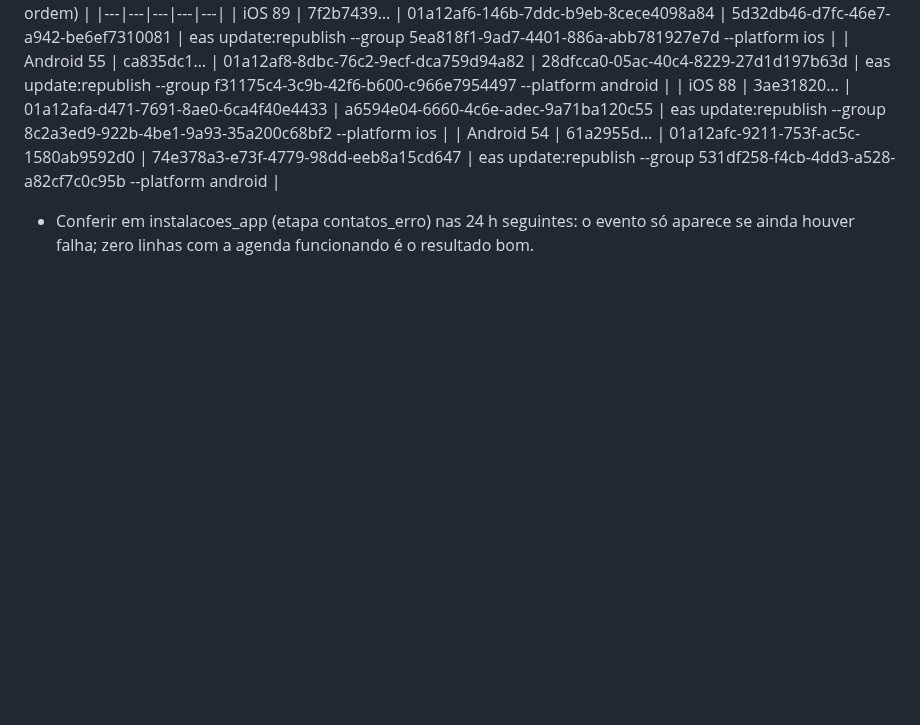
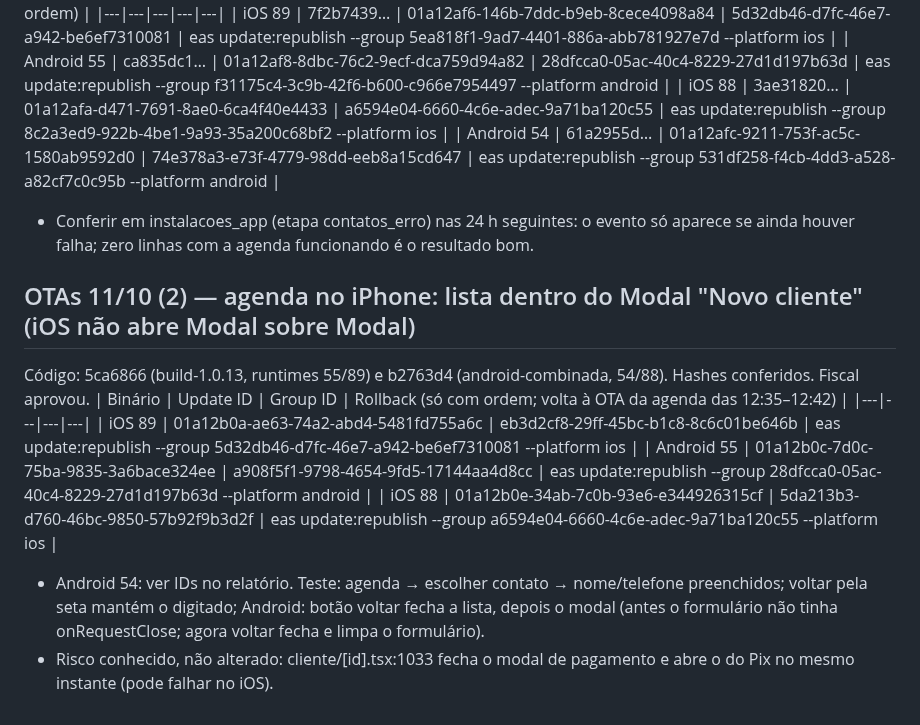
Before and after one commit to tiagorafaelbs-max/fiado-facil, a Markdown page: docs/release/PROXIMO-BUILD.md, the part around the change. Drawn GitHub-style; blank space fills up the shorter version.

Commit message:
docs: OTAs agenda modal 11/10
Co-Authored-By: Claude Sonnet 5.5 <noreply@anthropic.com>

```diff
--- a/docs/release/PROXIMO-BUILD.md
+++ b/docs/release/PROXIMO-BUILD.md
@@ -562,3 +562,13 @@ Código: 2851b3a (build-1.0.13, runtimes 55/89) e bcf25b5 (android-combinada, ru
 | iOS 88 | 3ae31820… | 01a12afa-d471-7691-8ae0-6ca4f40e4433 | a6594e04-6660-4c6e-adec-9a71ba120c55 | eas update:republish --group 8c2a3ed9-922b-4be1-9a93-35a200c68bf2 --platform ios |
 | Android 54 | 61a2955d… | 01a12afc-9211-753f-ac5c-1580ab9592d0 | 74e378a3-e73f-4779-98dd-eeb8a15cd647 | eas update:republish --group 531df258-f4cb-4dd3-a528-a82cf7c0c95b --platform android |
 - Conferir em instalacoes_app (etapa contatos_erro) nas 24 h seguintes: o evento só aparece se ainda houver falha; zero linhas com a agenda funcionando é o resultado bom.
+
+## OTAs 11/10 (2) — agenda no iPhone: lista dentro do Modal "Novo cliente" (iOS não abre Modal sobre Modal)
+Código: 5ca6866 (build-1.0.13, runtimes 55/89) e b2763d4 (android-combinada, 54/88). Hashes conferidos. Fiscal aprovou.
+| Binário | Update ID | Group ID | Rollback (só com ordem; volta à OTA da agenda das 12:35–12:42) |
+|---|---|---|---|
+| iOS 89 | 01a12b0a-ae63-74a2-abd4-5481fd755a6c | eb3d2cf8-29ff-45bc-b1c8-8c6c01be646b | eas update:republish --group 5d32db46-d7fc-46e7-a942-be6ef7310081 --platform ios |
+| Android 55 | 01a12b0c-7d0c-75ba-9835-3a6bace324ee | a908f5f1-9798-4654-9fd5-17144aa4d8cc | eas update:republish --group 28dfcca0-05ac-40c4-8229-27d1d197b63d --platform android |
+| iOS 88 | 01a12b0e-34ab-7c0b-93e6-e344926315cf | 5da213b3-d760-46bc-9850-57b92f9b3d2f | eas update:republish --group a6594e04-6660-4c6e-adec-9a71ba120c55 --platform ios |
+- Android 54: ver IDs no relatório. Teste: agenda → escolher contato → nome/telefone preenchidos; voltar pela seta mantém o digitado; Android: botão voltar fecha a lista, depois o modal (antes o formulário não tinha onRequestClose; agora voltar fecha e limpa o formulário).
+- Risco conhecido, não alterado: cliente/[id].tsx:1033 fecha o modal de pagamento e abre o do Pix no mesmo instante (pode falhar no iOS).
```
